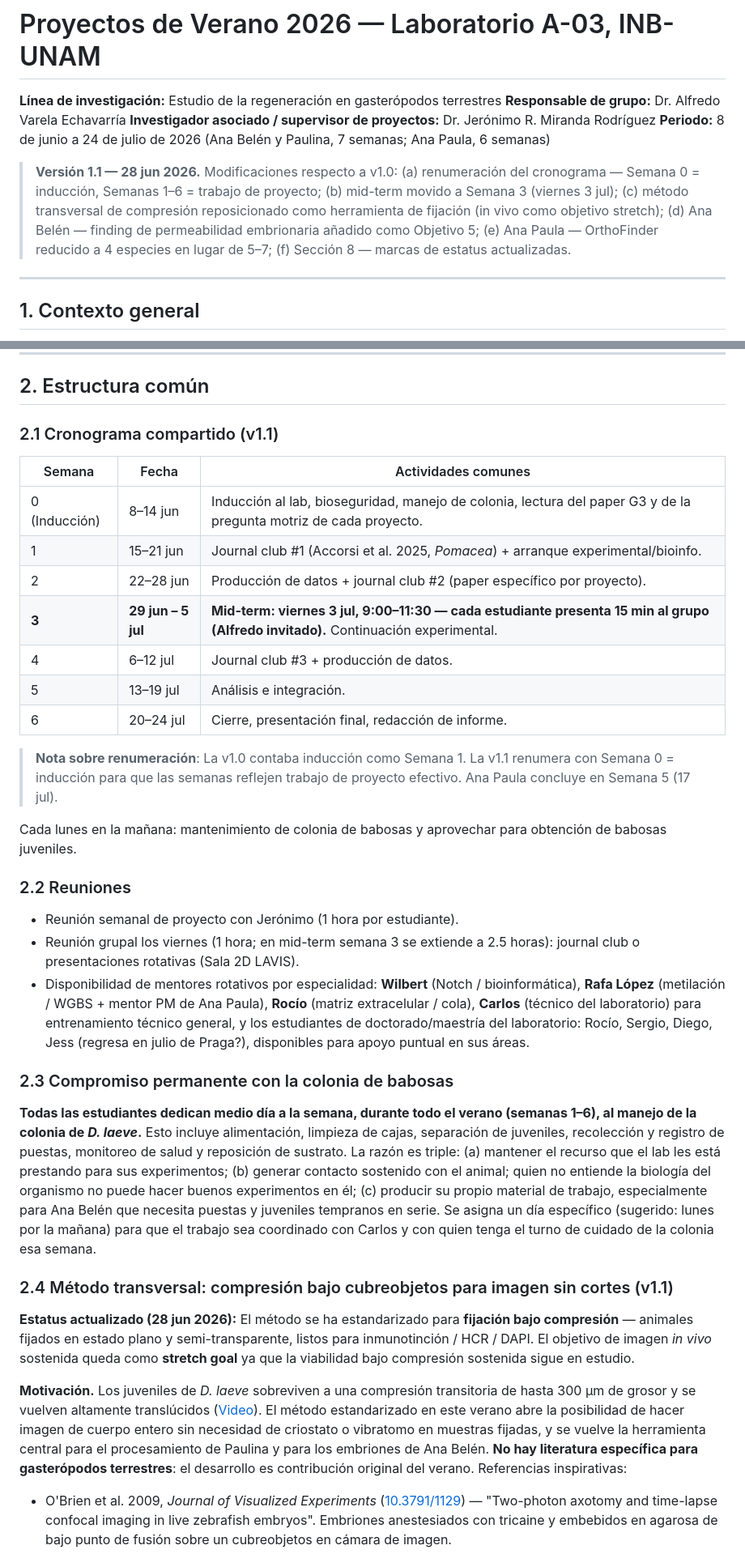
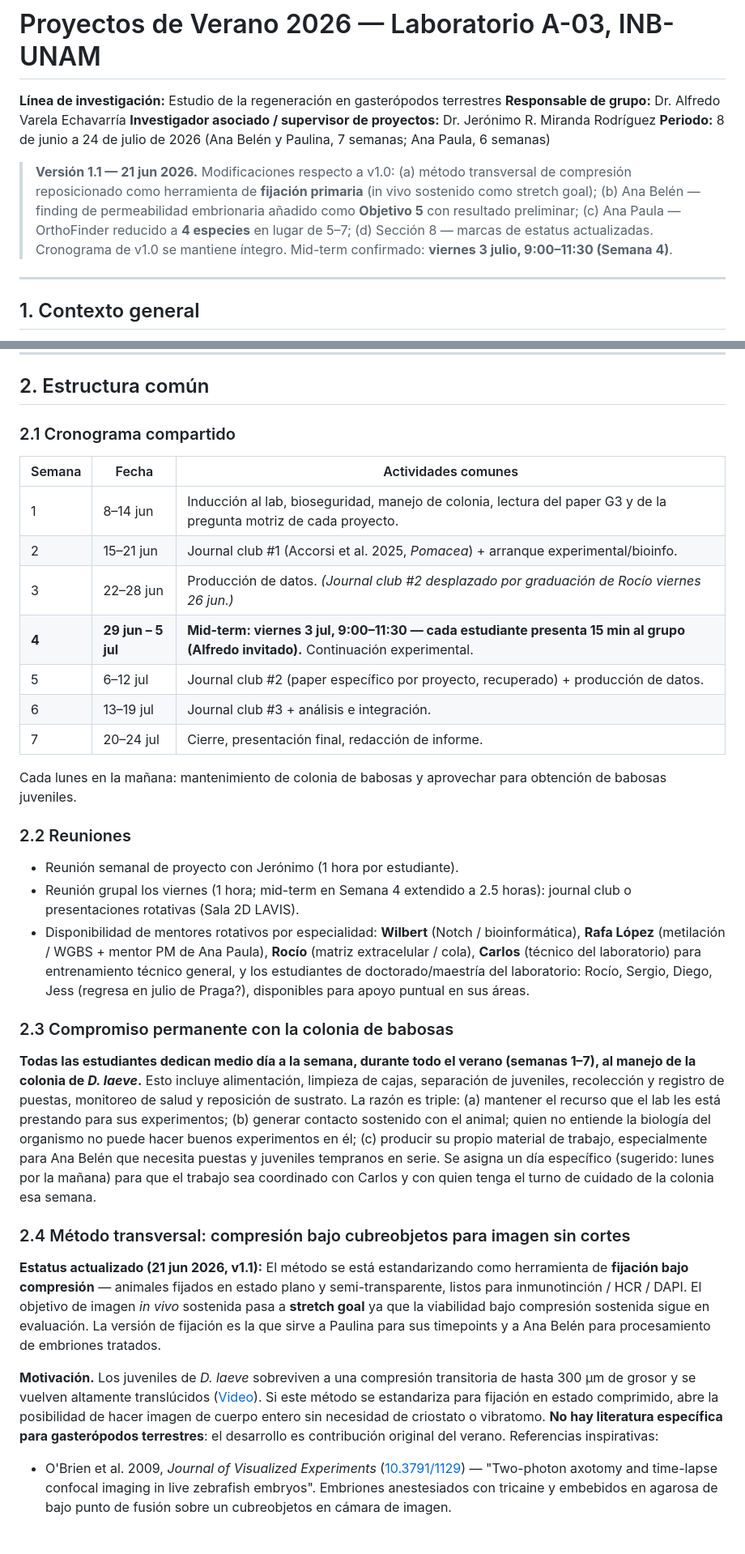
Before and after one commit to jerolon/jerolon.github.io, a Markdown page: Proyectos_Verano_2026_LabA03_1.md, 2 parts joined by grey strips. Shown at 81% size. Drawn GitHub-style; blank space fills up the shorter version.

```diff
--- a/Proyectos_Verano_2026_LabA03_1.md
+++ b/Proyectos_Verano_2026_LabA03_1.md
@@ -5,7 +5,7 @@
 **Investigador asociado / supervisor de proyectos:** Dr. Jerónimo R. Miranda Rodríguez
 **Periodo:** 8 de junio a 24 de julio de 2026 (Ana Belén y Paulina, 7 semanas; Ana Paula, 6 semanas)
 
-> **Versión 1.1 — 28 jun 2026.** Modificaciones respecto a v1.0: (a) renumeración del cronograma — Semana 0 = inducción, Semanas 1–6 = trabajo de proyecto; (b) mid-term movido a Semana 3 (viernes 3 jul); (c) método transversal de compresión reposicionado como herramienta de fijación (in vivo como objetivo stretch); (d) Ana Belén — finding de permeabilidad embrionaria añadido como Objetivo 5; (e) Ana Paula — OrthoFinder reducido a 4 especies en lugar de 5–7; (f) Sección 8 — marcas de estatus actualizadas.
+> **Versión 1.1 — 21 jun 2026.** Modificaciones respecto a v1.0: (a) método transversal de compresión reposicionado como herramienta de **fijación primaria** (in vivo sostenido como stretch goal); (b) Ana Belén — finding de permeabilidad embrionaria añadido como **Objetivo 5** con resultado preliminar; (c) Ana Paula — OrthoFinder reducido a **4 especies** en lugar de 5–7; (d) Sección 8 — marcas de estatus actualizadas. Cronograma de v1.0 se mantiene íntegro. Mid-term confirmado: **viernes 3 julio, 9:00–11:30 (Semana 4)**.
 
 ---
 
@@ -33,37 +33,35 @@ El laboratorio ha establecido a la babosa terrestre *Deroceras laeve* como model
 
 ## 2. Estructura común
 
-### 2.1 Cronograma compartido (v1.1)
+### 2.1 Cronograma compartido
 
 | Semana | Fecha | Actividades comunes |
 |--------|-------|---------------------|
-| 0 (Inducción) | 8–14 jun | Inducción al lab, bioseguridad, manejo de colonia, lectura del paper G3 y de la pregunta motriz de cada proyecto. |
-| 1 | 15–21 jun | Journal club #1 (Accorsi et al. 2025, *Pomacea*) + arranque experimental/bioinfo. |
-| 2 | 22–28 jun | Producción de datos + journal club #2 (paper específico por proyecto). |
-| **3** | **29 jun – 5 jul** | **Mid-term: viernes 3 jul, 9:00–11:30 — cada estudiante presenta 15 min al grupo (Alfredo invitado).** Continuación experimental. |
-| 4 | 6–12 jul | Journal club #3 + producción de datos. |
-| 5 | 13–19 jul | Análisis e integración. |
-| 6 | 20–24 jul | Cierre, presentación final, redacción de informe. |
-
-> **Nota sobre renumeración**: La v1.0 contaba inducción como Semana 1. La v1.1 renumera con Semana 0 = inducción para que las semanas reflejen trabajo de proyecto efectivo. Ana Paula concluye en Semana 5 (17 jul).
+| 1 | 8–14 jun | Inducción al lab, bioseguridad, manejo de colonia, lectura del paper G3 y de la pregunta motriz de cada proyecto. |
+| 2 | 15–21 jun | Journal club #1 (Accorsi et al. 2025, *Pomacea*) + arranque experimental/bioinfo. |
+| 3 | 22–28 jun | Producción de datos. *(Journal club #2 desplazado por graduación de Rocío viernes 26 jun.)* |
+| **4** | **29 jun – 5 jul** | **Mid-term: viernes 3 jul, 9:00–11:30 — cada estudiante presenta 15 min al grupo (Alfredo invitado).** Continuación experimental. |
+| 5 | 6–12 jul | Journal club #2 (paper específico por proyecto, recuperado) + producción de datos. |
+| 6 | 13–19 jul | Journal club #3 + análisis e integración. |
+| 7 | 20–24 jul | Cierre, presentación final, redacción de informe. |
 
 Cada lunes en la mañana: mantenimiento de colonia de babosas y aprovechar para obtención de babosas juveniles.
 
 ### 2.2 Reuniones
 
 - Reunión semanal de proyecto con Jerónimo (1 hora por estudiante).
-- Reunión grupal los viernes (1 hora; en mid-term semana 3 se extiende a 2.5 horas): journal club o presentaciones rotativas (Sala 2D LAVIS).
+- Reunión grupal los viernes (1 hora; mid-term en Semana 4 extendido a 2.5 horas): journal club o presentaciones rotativas (Sala 2D LAVIS).
 - Disponibilidad de mentores rotativos por especialidad: **Wilbert** (Notch / bioinformática), **Rafa López** (metilación / WGBS + mentor PM de Ana Paula), **Rocío** (matriz extracelular / cola), **Carlos** (técnico del laboratorio) para entrenamiento técnico general, y los estudiantes de doctorado/maestría del laboratorio: Rocío, Sergio, Diego, Jess (regresa en julio de Praga?), disponibles para apoyo puntual en sus áreas.
 
 ### 2.3 Compromiso permanente con la colonia de babosas
 
-**Todas las estudiantes dedican medio día a la semana, durante todo el verano (semanas 1–6), al manejo de la colonia de *D. laeve*.** Esto incluye alimentación, limpieza de cajas, separación de juveniles, recolección y registro de puestas, monitoreo de salud y reposición de sustrato. La razón es triple: (a) mantener el recurso que el lab les está prestando para sus experimentos; (b) generar contacto sostenido con el animal; quien no entiende la biología del organismo no puede hacer buenos experimentos en él; (c) producir su propio material de trabajo, especialmente para Ana Belén que necesita puestas y juveniles tempranos en serie. Se asigna un día específico (sugerido: lunes por la mañana) para que el trabajo sea coordinado con Carlos y con quien tenga el turno de cuidado de la colonia esa semana.
+**Todas las estudiantes dedican medio día a la semana, durante todo el verano (semanas 1–7), al manejo de la colonia de *D. laeve*.** Esto incluye alimentación, limpieza de cajas, separación de juveniles, recolección y registro de puestas, monitoreo de salud y reposición de sustrato. La razón es triple: (a) mantener el recurso que el lab les está prestando para sus experimentos; (b) generar contacto sostenido con el animal; quien no entiende la biología del organismo no puede hacer buenos experimentos en él; (c) producir su propio material de trabajo, especialmente para Ana Belén que necesita puestas y juveniles tempranos en serie. Se asigna un día específico (sugerido: lunes por la mañana) para que el trabajo sea coordinado con Carlos y con quien tenga el turno de cuidado de la colonia esa semana.
 
-### 2.4 Método transversal: compresión bajo cubreobjetos para imagen sin cortes (v1.1)
+### 2.4 Método transversal: compresión bajo cubreobjetos para imagen sin cortes
 
-**Estatus actualizado (28 jun 2026):** El método se ha estandarizado para **fijación bajo compresión** — animales fijados en estado plano y semi-transparente, listos para inmunotinción / HCR / DAPI. El objetivo de imagen *in vivo* sostenida queda como **stretch goal** ya que la viabilidad bajo compresión sostenida sigue en estudio.
+**Estatus actualizado (21 jun 2026, v1.1):** El método se está estandarizando como herramienta de **fijación bajo compresión** — animales fijados en estado plano y semi-transparente, listos para inmunotinción / HCR / DAPI. El objetivo de imagen *in vivo* sostenida pasa a **stretch goal** ya que la viabilidad bajo compresión sostenida sigue en evaluación. La versión de fijación es la que sirve a Paulina para sus timepoints y a Ana Belén para procesamiento de embriones tratados.
 
-**Motivación.** Los juveniles de *D. laeve* sobreviven a una compresión transitoria de hasta 300 μm de grosor y se vuelven altamente translúcidos ([Video](https://www.linkedin.com/feed/update/urn:li:activity:7359239172257169409/)). El método estandarizado en este verano abre la posibilidad de hacer imagen de cuerpo entero sin necesidad de criostato o vibratomo en muestras fijadas, y se vuelve la herramienta central para el procesamiento de Paulina y para los embriones de Ana Belén. **No hay literatura específica para gasterópodos terrestres**: el desarrollo es contribución original del verano. Referencias inspirativas:
+**Motivación.** Los juveniles de *D. laeve* sobreviven a una compresión transitoria de hasta 300 μm de grosor y se vuelven altamente translúcidos ([Video](https://www.linkedin.com/feed/update/urn:li:activity:7359239172257169409/)). Si este método se estandariza para fijación en estado comprimido, abre la posibilidad de hacer imagen de cuerpo entero sin necesidad de criostato o vibratomo. **No hay literatura específica para gasterópodos terrestres**: el desarrollo es contribución original del verano. Referencias inspirativas:
 
 - O'Brien et al. 2009, *Journal of Visualized Experiments* ([10.3791/1129](https://doi.org/10.3791/1129)) — "Two-photon axotomy and time-lapse confocal imaging in live zebrafish embryos". Embriones anestesiados con tricaine y embebidos en agarosa de bajo punto de fusión sobre un cubreobjetos en cámara de imagen.
 - Williams, Nix & Bastiani 2011, *Journal of Visualized Experiments* ([10.3791/3331](https://doi.org/10.3791/3331)) — "Constructing a low-budget laser axotomy system to study axon regeneration in C. elegans". La referencia más cercana en espíritu: pad de agarosa al 10% con espaciadores de cinta time-tape (~200 μm), anestesia con muscimol, sello con vaselina.
```
Also changed, not shown: other parts of Proyectos_Verano_2026_LabA03_1.md (+40 -41 lines).
